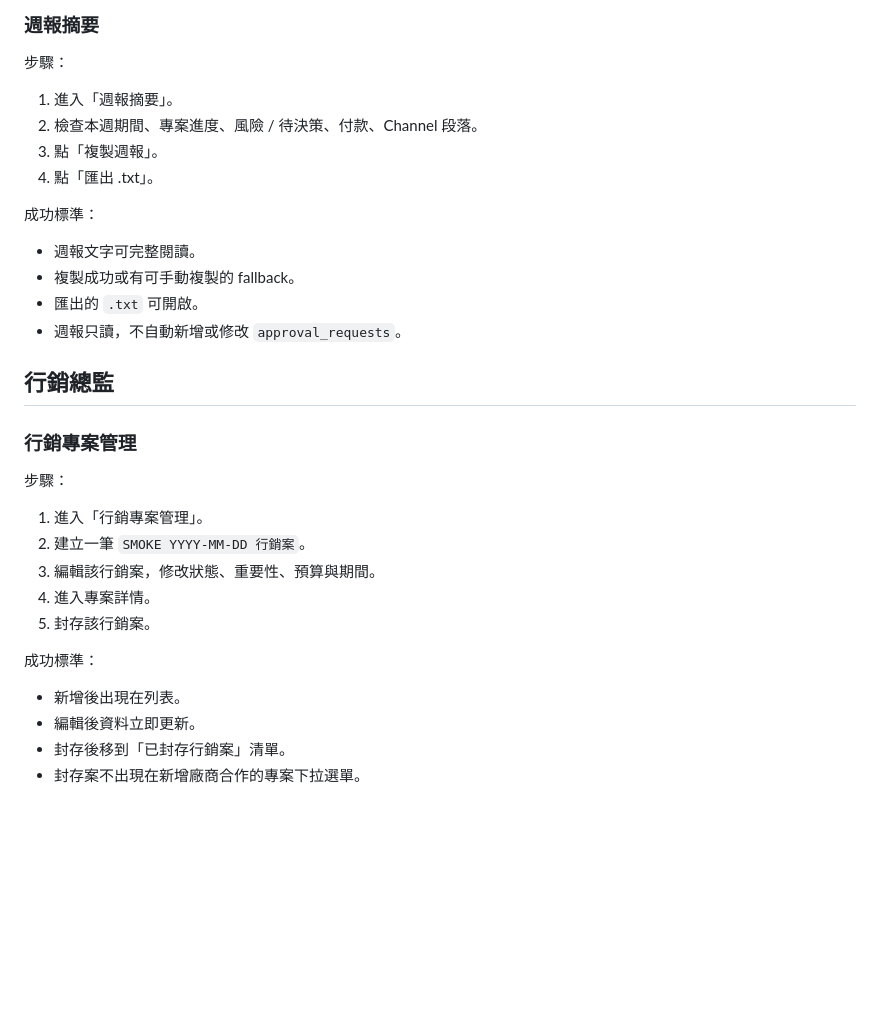
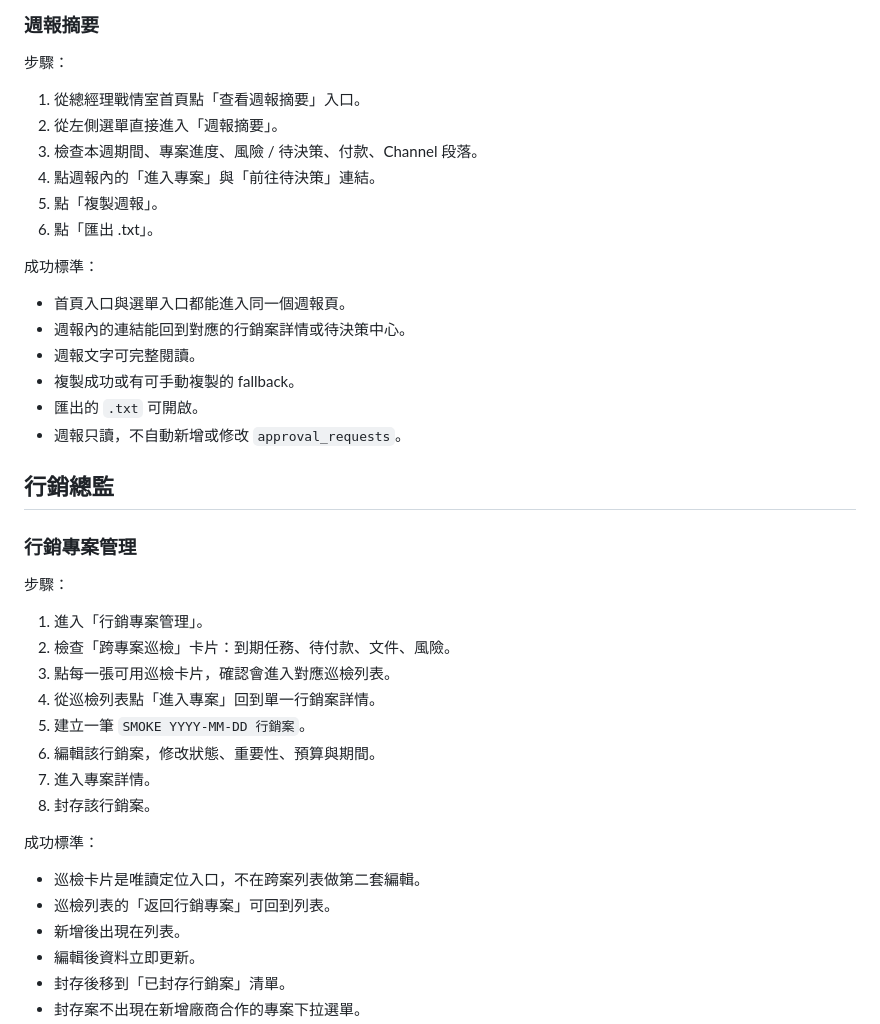
Before and after one commit to Meishentech/meisun-marketing-os-v2, a Markdown page: docs/V2_PRODUCTION_SMOKE_TEST.md, the part around one of its changes. Rendered like a GitHub page; blank space fills up the shorter version.

Commit message:
Cover batch 15 smoke test gaps

```diff
--- a/docs/V2_PRODUCTION_SMOKE_TEST.md
+++ b/docs/V2_PRODUCTION_SMOKE_TEST.md
@@ -97,13 +97,17 @@
 
 步驟：
 
-1. 進入「週報摘要」。
-2. 檢查本週期間、專案進度、風險 / 待決策、付款、Channel 段落。
-3. 點「複製週報」。
-4. 點「匯出 .txt」。
+1. 從總經理戰情室首頁點「查看週報摘要」入口。
+2. 從左側選單直接進入「週報摘要」。
+3. 檢查本週期間、專案進度、風險 / 待決策、付款、Channel 段落。
+4. 點週報內的「進入專案」與「前往待決策」連結。
+5. 點「複製週報」。
+6. 點「匯出 .txt」。
 
 成功標準：
 
+- 首頁入口與選單入口都能進入同一個週報頁。
+- 週報內的連結能回到對應的行銷案詳情或待決策中心。
 - 週報文字可完整閱讀。
 - 複製成功或有可手動複製的 fallback。
 - 匯出的 `.txt` 可開啟。
@@ -116,13 +120,18 @@
 步驟：
 
 1. 進入「行銷專案管理」。
-2. 建立一筆 `SMOKE YYYY-MM-DD 行銷案`。
-3. 編輯該行銷案，修改狀態、重要性、預算與期間。
-4. 進入專案詳情。
-5. 封存該行銷案。
+2. 檢查「跨專案巡檢」卡片：到期任務、待付款、文件、風險。
+3. 點每一張可用巡檢卡片，確認會進入對應巡檢列表。
+4. 從巡檢列表點「進入專案」回到單一行銷案詳情。
+5. 建立一筆 `SMOKE YYYY-MM-DD 行銷案`。
+6. 編輯該行銷案，修改狀態、重要性、預算與期間。
+7. 進入專案詳情。
+8. 封存該行銷案。
 
 成功標準：
 
+- 巡檢卡片是唯讀定位入口，不在跨案列表做第二套編輯。
+- 巡檢列表的「返回行銷專案」可回到列表。
 - 新增後出現在列表。
 - 編輯後資料立即更新。
 - 封存後移到「已封存行銷案」清單。
```
Also changed, not shown: other parts of docs/V2_PRODUCTION_SMOKE_TEST.md (+29 -0 lines), docs/MOBILE_ACCEPTANCE_CHECKLIST.md (+11 -0 lines).
